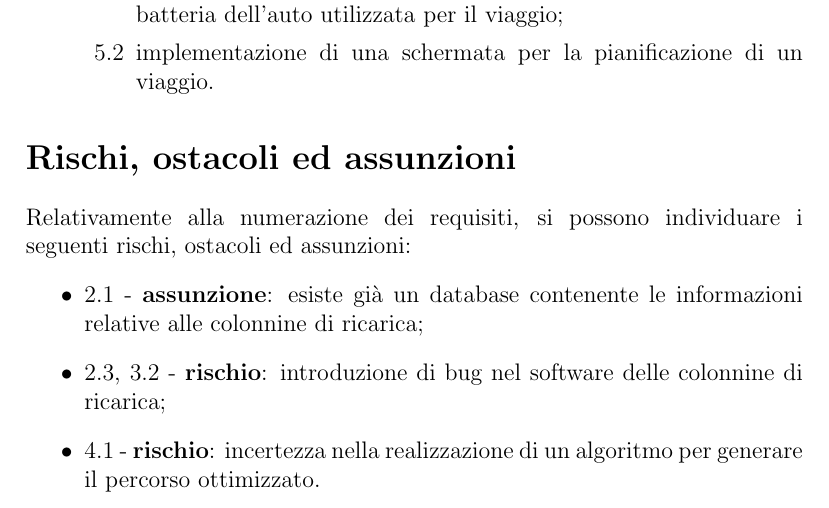
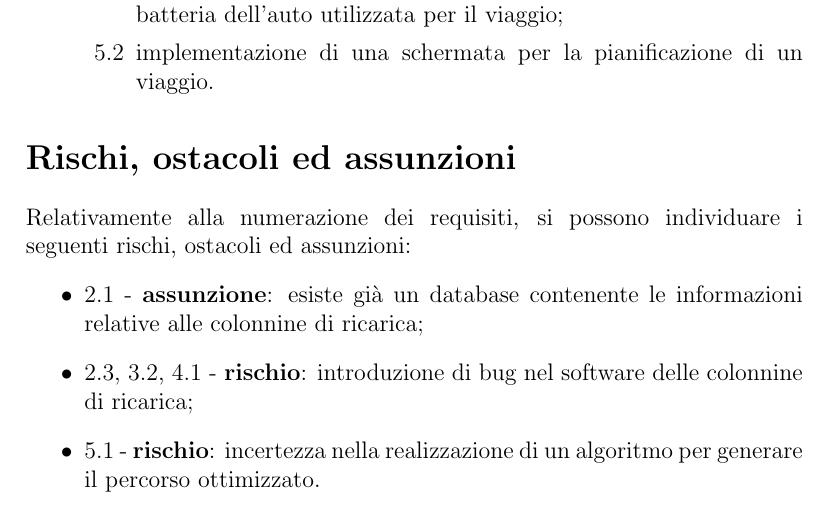
Before and after one commit to ChargeAndTrack/project-management, a LaTeX document (docs/scoping/rbs.tex): part of page 2 of 2, cut so that both start at the same text. Compiled offline with pdfLaTeX.

Commit message:
scoping: fix risks id in rbs

```diff
--- a/docs/scoping/rbs.tex
+++ b/docs/scoping/rbs.tex
@@ -81,8 +81,8 @@ modo da ottenere un aumento del fatturato del 10\% entro l'anno successivo.
 Relativamente alla numerazione dei requisiti, si possono individuare i seguenti rischi, ostacoli ed assunzioni:
 \begin{itemize}
     \item 2.1 - \textbf{assunzione}: esiste già un database contenente le informazioni relative alle colonnine di ricarica;
-    \item 2.3, 3.2 - \textbf{rischio}: introduzione di bug nel software delle colonnine di ricarica;
-    \item 4.1 - \textbf{rischio}: incertezza nella realizzazione di un algoritmo per generare il percorso ottimizzato.
+    \item 2.3, 3.2, 4.1 - \textbf{rischio}: introduzione di bug nel software delle colonnine di ricarica;
+    \item 5.1 - \textbf{rischio}: incertezza nella realizzazione di un algoritmo per generare il percorso ottimizzato.
 \end{itemize}
 
 \end{document}
```
